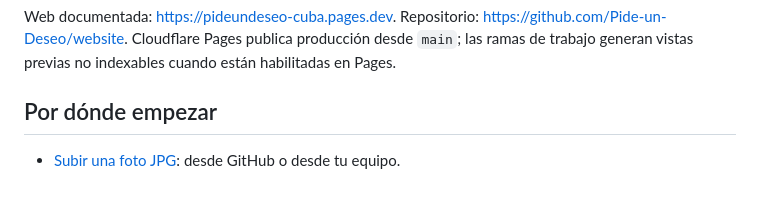
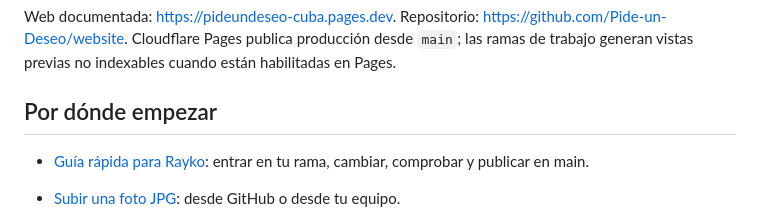
Before and after one commit to Pide-un-Deseo/website, a Markdown page: README.md, the part around the change. Drawn GitHub-style; blank space fills up the shorter version.

Commit message:
docs: explicar a Rayko como trabajar y publicar desde su rama

```diff
--- a/README.md
+++ b/README.md
@@ -10,6 +10,8 @@ Cloudflare Pages publica producción desde `main`; las ramas de trabajo generan
 vistas previas no indexables cuando están habilitadas en Pages.
 
 ## Por dónde empezar
+
+- [Guía rápida para Rayko](docs/rayko.md): entrar en tu rama, cambiar, comprobar y publicar en main.
 
 - [Subir una foto JPG](docs/subir-fotos.md): desde GitHub o desde tu equipo.
 - [Mantenimiento y entrega a Rarkey](docs/mantenimiento.md): mapa del proyecto,
```
Also changed, not shown: docs/mantenimiento.md (+4 -2 lines), docs/rayko.md (added, +137 -0 lines).
